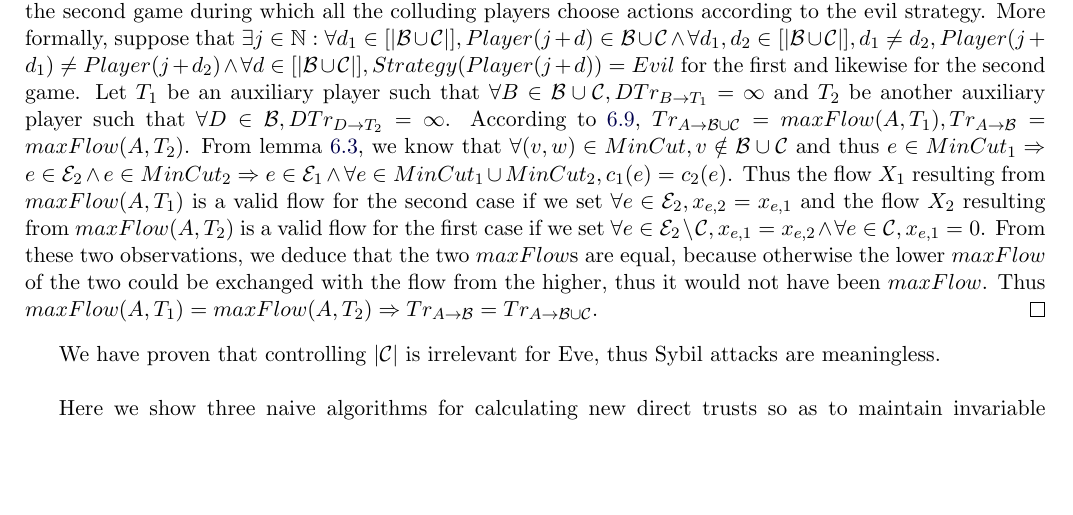
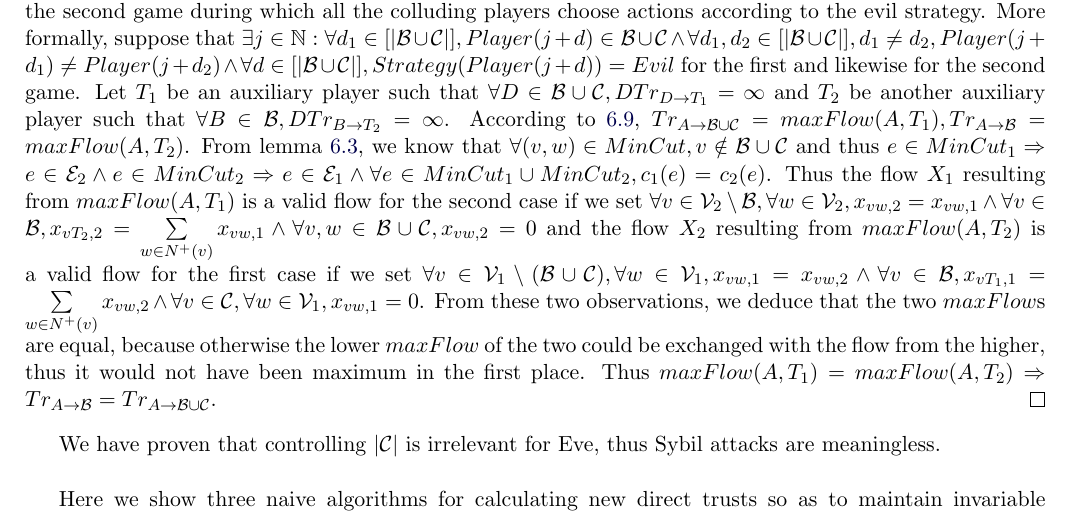
Before and after one commit to decrypto-org/TrustIsRisk, a LaTeX document (paperEng.tex): part of page 13 of 19, cut so that both start at the same text, the shorter picture padded with empty space. Compiled offline with pdfLaTeX.

Commit message:
improved sybil resilience proof

```diff
--- a/paperEng.tex
+++ b/paperEng.tex
@@ -919,19 +919,23 @@
        suppose that $\exists j \in \mathbb{N} : \forall d_1 \in [|\mathcal{B} \cup \mathcal{C}|], Player(j+d) \in
        \mathcal{B} \cup \mathcal{C} \wedge \forall d_1, d_2 \in [|\mathcal{B} \cup \mathcal{C}|], d_1 \neq d_2, Player(j +
        d_1) \neq Player(j + d_2) \wedge \forall d \in [|\mathcal{B} \cup \mathcal{C}|], Strategy(Player(j+d)) = Evil$ for the
-       first and likewise for the second game. Let $T_1$ be an auxiliary player such that $\forall B \in \mathcal{B} \cup
-       \mathcal{C}, DTr_{B \rightarrow T_1} = \infty$ and $T_2$ be another auxiliary player such that $\forall D \in
-       \mathcal{B}, DTr_{D \rightarrow T_2} = \infty$. According to \ref{trustmany}, $Tr_{A \rightarrow \mathcal{B} \cup
+       first and likewise for the second game. Let $T_1$ be an auxiliary player such that $\forall D \in \mathcal{B} \cup
+       \mathcal{C}, DTr_{D \rightarrow T_1} = \infty$ and $T_2$ be another auxiliary player such that $\forall B \in
+       \mathcal{B}, DTr_{B \rightarrow T_2} = \infty$. According to \ref{trustmany}, $Tr_{A \rightarrow \mathcal{B} \cup
        \mathcal{C}} = maxFlow(A, T_1), Tr_{A \rightarrow \mathcal{B}} = maxFlow(A, T_2)$. From lemma \ref{mincutmany}, we
        know that $\forall (v,w) \in MinCut, v \notin \mathcal{B} \cup \mathcal{C}$ and thus $e \in MinCut_1 \Rightarrow e \in
        \mathcal{E}_2 \wedge e \in MinCut_2 \Rightarrow e \in \mathcal{E}_1 \wedge \forall e \in MinCut_1 \cup MinCut_2,
        c_1(e) = c_2(e)$. Thus the flow $X_1$ resulting from $maxFlow(A, T_1)$ is a valid flow for the second case if we set
-       $\forall e \in \mathcal{E}_2, x_{e,2} = x_{e,1}$ and the flow $X_2$ resulting from $maxFlow(A, T_2)$ is a valid
-       flow for the first case if we set $\forall e \in \mathcal{E}_2 \setminus \mathcal{C}, x_{e,1} = x_{e,2} \wedge
-       \forall e \in \mathcal{C}, x_{e,1} = 0$. From these two observations, we deduce that the two $maxFlow$s are equal,
-       because otherwise the lower $maxFlow$ of the two could be exchanged with the flow from the higher, thus it would not
-       have been $maxFlow$. Thus $maxFlow(A, T_1) = maxFlow(A, T_2) \Rightarrow Tr_{A \rightarrow \mathcal{B}} = Tr_{A
-       \rightarrow \mathcal{B} \cup \mathcal{C}}$.
+       $\forall v \in \mathcal{V}_2 \setminus \mathcal{B}, \forall w \in \mathcal{V}_2, x_{vw,2} = x_{vw,1} \wedge \forall v
+       \in \mathcal{B}, x_{vT_2,2} = \sum\limits_{w \in N^{+}(v)}x_{vw,1} \wedge \forall v,w \in \mathcal{B} \cup
+       \mathcal{C}, x_{vw,2} = 0$ and the flow $X_2$ resulting from $maxFlow(A, T_2)$ is a valid flow for the first case if
+       we set $\forall v \in \mathcal{V}_1 \setminus (\mathcal{B} \cup \mathcal{C}), \forall w \in \mathcal{V}_1, x_{vw,1} =
+       x_{vw,2} \wedge \forall v \in \mathcal {B}, x_{vT_1,1} = \sum\limits_{w \in N^{+}(v)}x_{vw,2} \wedge \forall v \in
+       \mathcal{C}, \forall w \in \mathcal{V}_1, x_{vw,1} = 0$. From these two observations, we deduce that the two
+       $maxFlow$s are equal, because otherwise the lower $maxFlow$ of the two could be exchanged with the flow from the
+       higher, thus it would not have been maximum in the first place. Thus $maxFlow(A, T_1) = maxFlow(A, T_2) \Rightarrow
+       Tr_{A \rightarrow \mathcal{B}} = Tr_{A \rightarrow \mathcal{B} \cup \mathcal{C}}$.
+    \end{proof}
 %       Consider the partition of
 %       $\mathcal{V}, \mathcal{P} = \{\mathcal{B} \cup \mathcal{C}, \mathcal{V} \setminus (\mathcal{B} \cup \mathcal{C})\} =
 %       \{P_1, P_2\}$. The edges from $P_2$ to $P_1$ will carry a flow $X_P, X_{P'}$ and the edges inside of $P_1$ will carry
@@ -942,7 +946,6 @@
 %       $\mathcal{B} \cup \mathcal{C}$. However, then in both cases the minCut is the same, thus $maxFlow(A, T) =
 %       maxFlow(A, T')$. MISSING Thus we conclude that $Tr_{A \rightarrow \mathcal{B}} =
 %       Tr_{A \rightarrow \mathcal{B} \cup \mathcal{C}}$.
-    \end{proof}
     We have proven that controlling $|\mathcal{C}|$ is irrelevant for Eve, thus Sybil attacks are meaningless. \\
 
     Here we show three naive algorithms for calculating new direct trusts so as to maintain invariable risk when paying
```
Also changed, not shown: paperEng.pdf.
